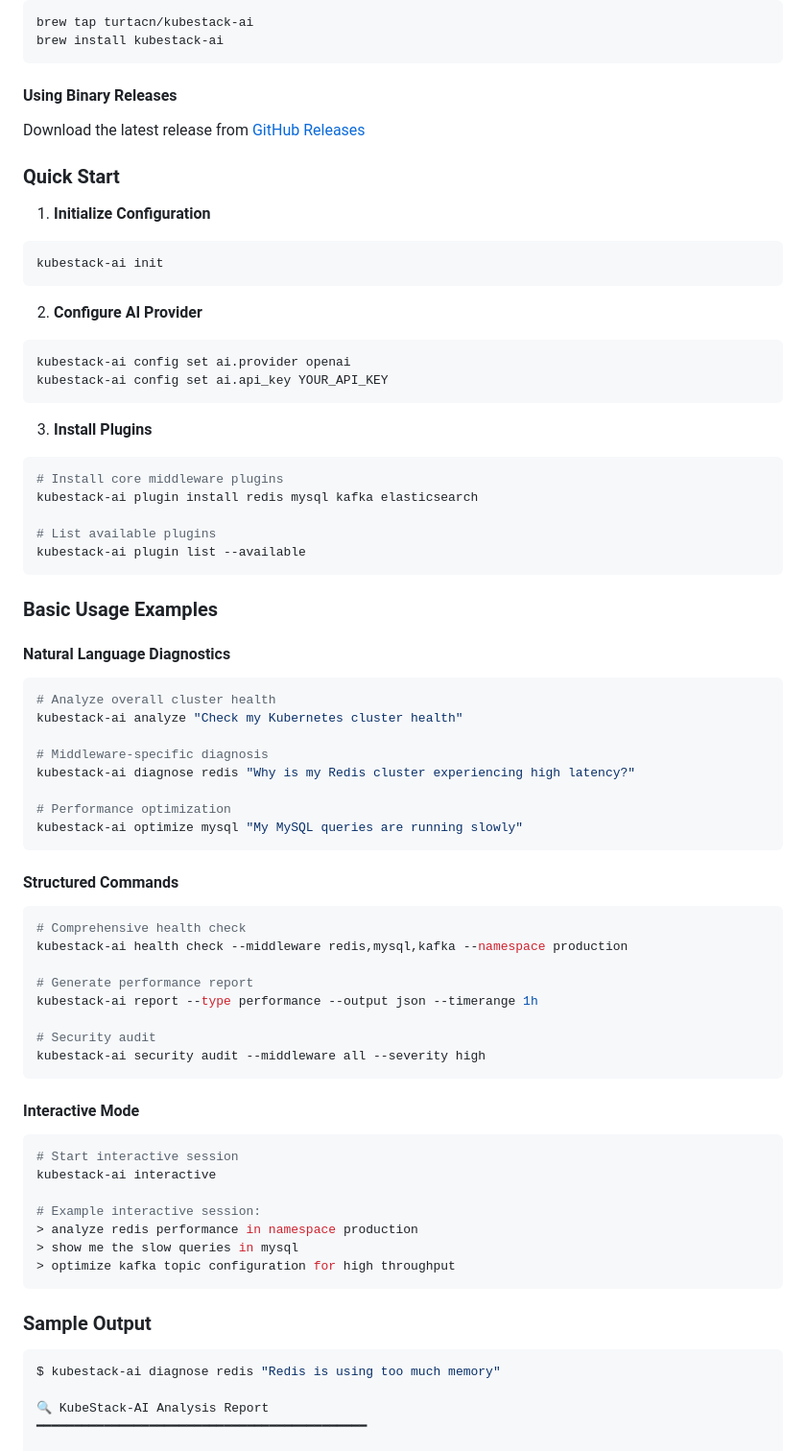
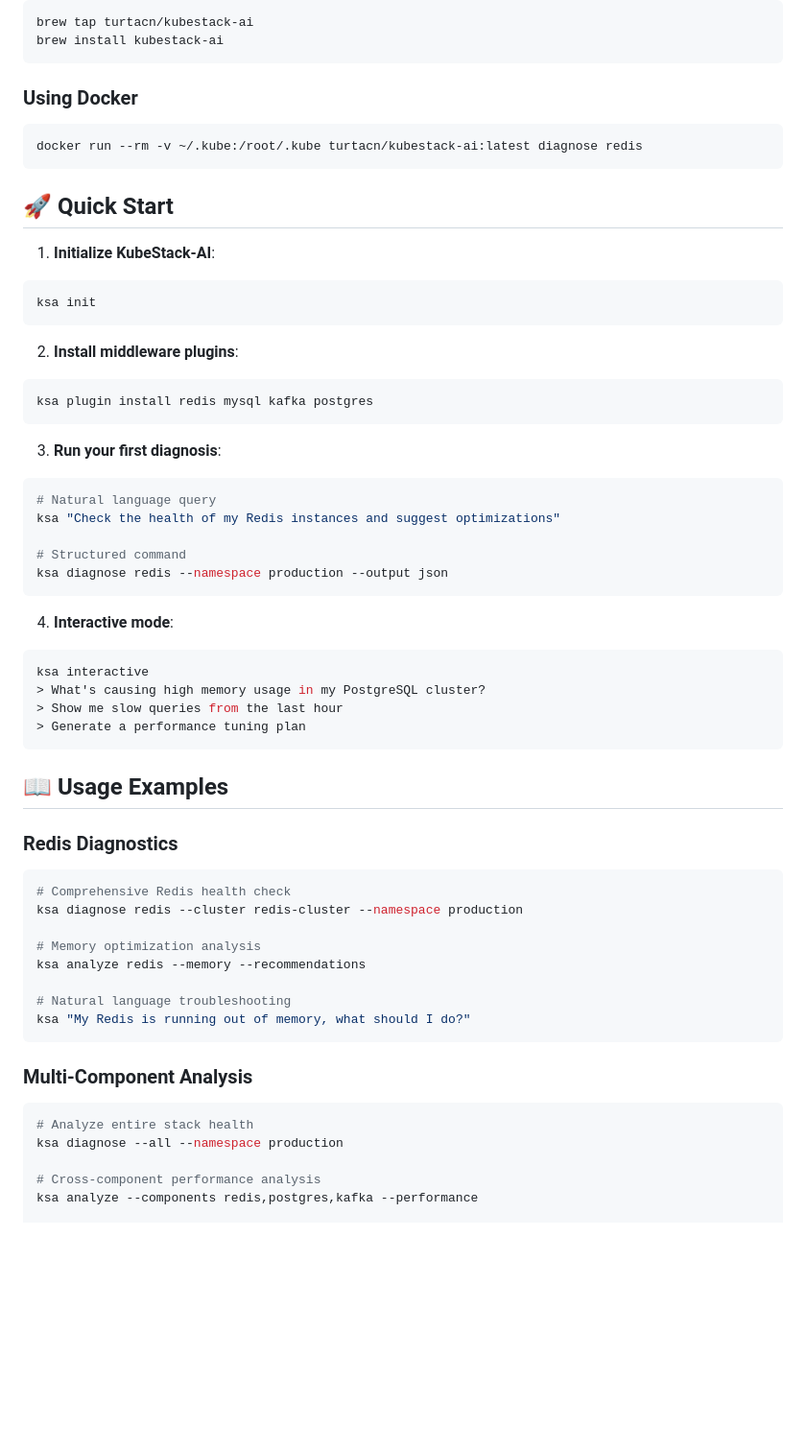
Before and after one commit to turtacn/kubestack-ai, a Markdown page: README.md, the part around the change printed below. Shown: that part at 96% size. Rendered like a GitHub page; blank space fills up the shorter version.

````diff
--- a/README.md
+++ b/README.md
@@ -75,80 +83,66 @@ brew tap turtacn/kubestack-ai
 brew install kubestack-ai
 ```
 
-#### Using Binary Releases
-
-Download the latest release from [GitHub Releases](https://github.com/turtacn/kubestack-ai/releases)
-
-### Quick Start
-
-1. **Initialize Configuration**
+### Using Docker
 
 ```bash
-kubestack-ai init
+docker run --rm -v ~/.kube:/root/.kube turtacn/kubestack-ai:latest diagnose redis
 ```
 
-2. **Configure AI Provider**
+## 🚀 Quick Start
+
+1. **Initialize KubeStack-AI**:
 
 ```bash
-kubestack-ai config set ai.provider openai
-kubestack-ai config set ai.api_key YOUR_API_KEY
+ksa init
 ```
 
-3. **Install Plugins**
+2. **Install middleware plugins**:
 
 ```bash
-# Install core middleware plugins
-kubestack-ai plugin install redis mysql kafka elasticsearch
-
-# List available plugins
-kubestack-ai plugin list --available
+ksa plugin install redis mysql kafka postgres
 ```
 
-### Basic Usage Examples
-
-#### Natural Language Diagnostics
+3. **Run your first diagnosis**:
 
 ```bash
-# Analyze overall cluster health
-kubestack-ai analyze "Check my Kubernetes cluster health"
+# Natural language query
+ksa "Check the health of my Redis instances and suggest optimizations"
 
-# Middleware-specific diagnosis
-kubestack-ai diagnose redis "Why is my Redis cluster experiencing high latency?"
-
-# Performance optimization
-kubestack-ai optimize mysql "My MySQL queries are running slowly"
+# Structured command
+ksa diagnose redis --namespace production --output json
 ```
 
-#### Structured Commands
+4. **Interactive mode**:
 
 ```bash
-# Comprehensive health check
-kubestack-ai health check --middleware redis,mysql,kafka --namespace production
-
-# Generate performance report
-kubestack-ai report --type performance --output json --timerange 1h
-
-# Security audit
-kubestack-ai security audit --middleware all --severity high
+ksa interactive
+> What's causing high memory usage in my PostgreSQL cluster?
+> Show me slow queries from the last hour
+> Generate a performance tuning plan
 ```
 
-#### Interactive Mode
+## 📖 Usage Examples
+
+### Redis Diagnostics
 
 ```bash
-# Start interactive session
-kubestack-ai interactive
+# Comprehensive Redis health check
+ksa diagnose redis --cluster redis-cluster --namespace production
 
-# Example interactive session:
-> analyze redis performance in namespace production
-> show me the slow queries in mysql
-> optimize kafka topic configuration for high throughput
+# Memory optimization analysis
+ksa analyze redis --memory --recommendations
+
+# Natural language troubleshooting
+ksa "My Redis is running out of memory, what should I do?"
 ```
 
-### Sample Output
+### Multi-Component Analysis
 
 ```bash
-$ kubestack-ai diagnose redis "Redis is using too much memory"
+# Analyze entire stack health
+ksa diagnose --all --namespace production
 
-🔍 KubeStack-AI Analysis Report
-━━━━━━━━━━━━━━━━━━━━━━━━━━━━━━━━━━━━━━━━━━━━
+# Cross-component performance analysis
+ksa analyze --components redis,postgres,kafka --performance
 
````
Also changed, not shown: other parts of README.md (+145 -120 lines), README-zh.md (+177 -167 lines).
